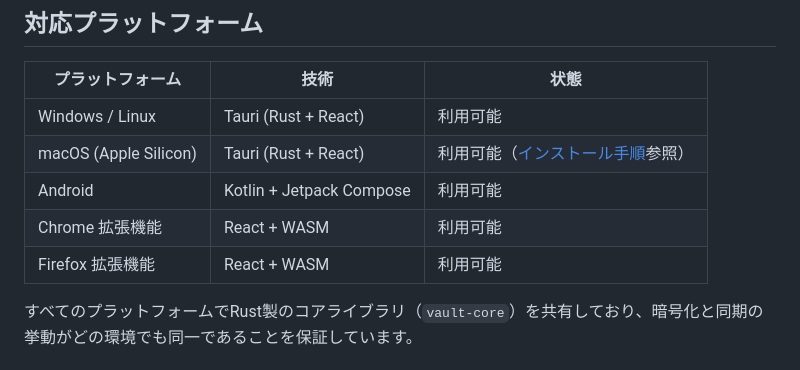
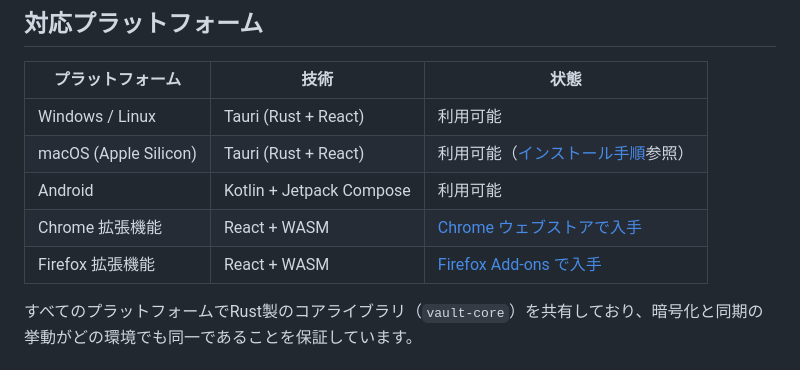
Before and after one commit to muranoya/kura, a Markdown page: README_ja.md, the part around one of its changes. Drawn GitHub-style.

Commit message:
added link chrome and firefox extension page

```diff
--- a/README_ja.md
+++ b/README_ja.md
@@ -24,8 +26,8 @@
 | Windows / Linux | Tauri (Rust + React) | 利用可能 |
 | macOS (Apple Silicon) | Tauri (Rust + React) | 利用可能（[インストール手順](#macos-インストール手順)参照） |
 | Android | Kotlin + Jetpack Compose | 利用可能 |
-| Chrome 拡張機能 | React + WASM | 利用可能 |
-| Firefox 拡張機能 | React + WASM | 利用可能 |
+| Chrome 拡張機能 | React + WASM | [Chrome ウェブストアで入手](https://chromewebstore.google.com/detail/kura/bkhdjpmpbkaiafemghempeagliblhofc) |
+| Firefox 拡張機能 | React + WASM | [Firefox Add-ons で入手](https://addons.mozilla.org/firefox/addon/dc747ff47c9d45f4b4fd/) |
 
 すべてのプラットフォームでRust製のコアライブラリ（`vault-core`）を共有しており、暗号化と同期の挙動がどの環境でも同一であることを保証しています。
 
```
Also changed, not shown: other parts of README_ja.md (+2 -0 lines), README.md (+4 -2 lines).
